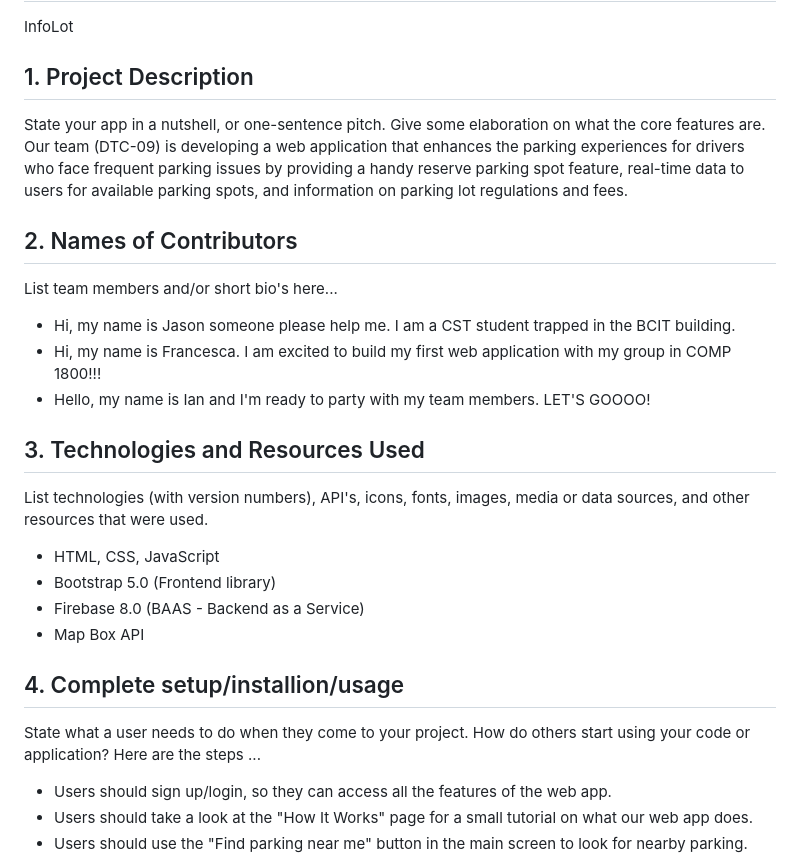
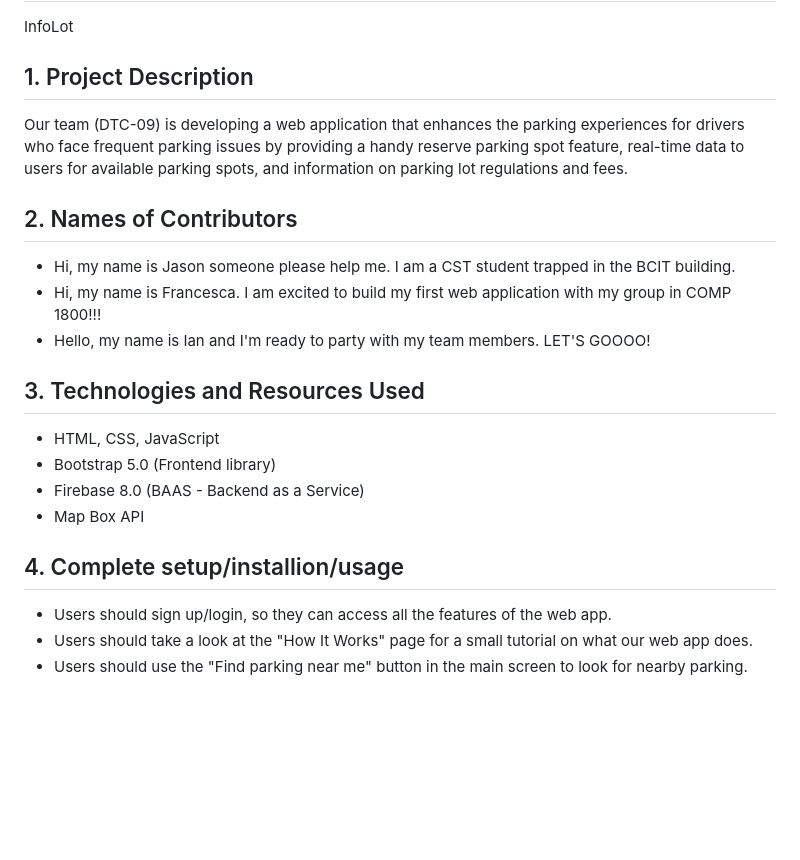
Before and after one commit to Beijzum/InfoLot, a Markdown page: README.md, the part around the change. Rendered like a GitHub page; blank space fills up the shorter version.

Commit message:
Update README.md by organizing each numbered section

```diff
--- a/README.md
+++ b/README.md
@@ -4,12 +4,9 @@ InfoLot
 
 ## 1. Project Description
 
-State your app in a nutshell, or one-sentence pitch. Give some elaboration on what the core features are.
 Our team (DTC-09) is developing a web application that enhances the parking experiences for drivers who face frequent parking issues by providing a handy reserve parking spot feature, real-time data to users for available parking spots, and information on parking lot regulations and fees.
 
 ## 2. Names of Contributors
-
-List team members and/or short bio's here...
 
 - Hi, my name is Jason someone please help me. I am a CST student trapped in the BCIT building.
 - Hi, my name is Francesca. I am excited to build my first web application with my group in COMP 1800!!!
@@ -17,17 +14,12 @@ List team members and/or short bio's here...
 
 ## 3. Technologies and Resources Used
 
-List technologies (with version numbers), API's, icons, fonts, images, media or data sources, and other resources that were used.
-
 - HTML, CSS, JavaScript
 - Bootstrap 5.0 (Frontend library)
 - Firebase 8.0 (BAAS - Backend as a Service)
 - Map Box API
 
 ## 4. Complete setup/installion/usage
-
-State what a user needs to do when they come to your project. How do others start using your code or application?
-Here are the steps ...
 
 - Users should sign up/login, so they can access all the features of the web app.
 - Users should take a look at the "How It Works" page for a small tutorial on what our web app does.
```
